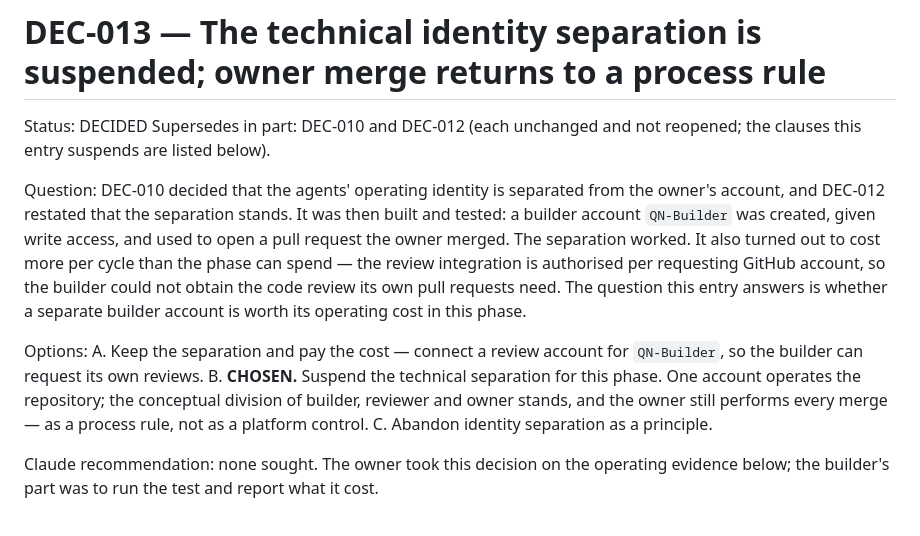
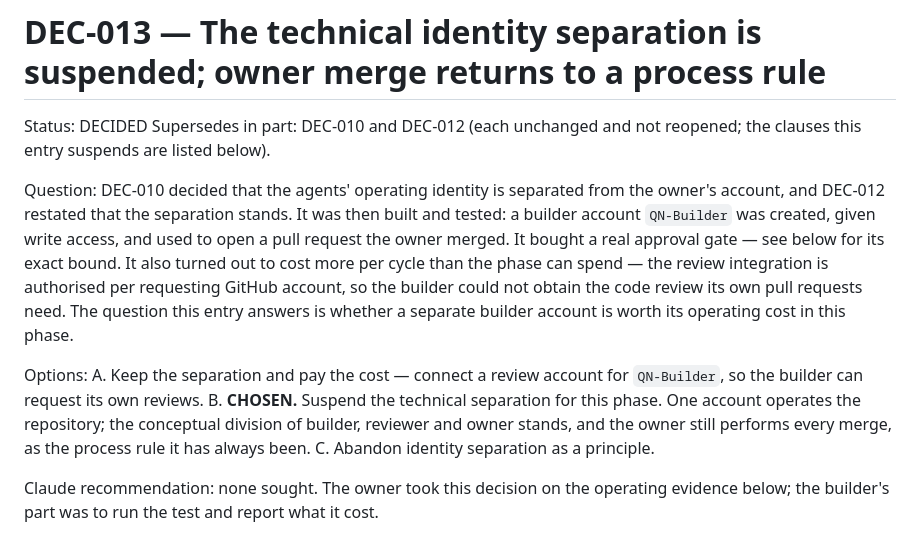
Before and after one commit to QuartieriNews/QN, a Markdown page: decisions/DEC-013-identity-separation-suspended.md, the part around one of its changes. GitHub-like rendering.

```diff
--- a/decisions/DEC-013-identity-separation-suspended.md
+++ b/decisions/DEC-013-identity-separation-suspended.md
@@ -7,8 +7,8 @@ this entry suspends are listed below).
 Question: DEC-010 decided that the agents' operating identity is separated from the
 owner's account, and DEC-012 restated that the separation stands. It was then built and
 tested: a builder account `QN-Builder` was created, given write access, and used to open
-a pull request the owner merged. The separation worked. It also turned out to cost more
-per cycle than the phase can spend — the review integration is authorised per requesting
+a pull request the owner merged. It bought a real approval gate — see below for its exact
+bound. It also turned out to cost more per cycle than the phase can spend — the review integration is authorised per requesting
 GitHub account, so the builder could not obtain the code review its own pull requests
 need. The question this entry answers is whether a separate builder account is worth its
 operating cost in this phase.
@@ -18,7 +18,7 @@ A. Keep the separation and pay the cost — connect a review account for `QN-Bui
    the builder can request its own reviews.
 B. **CHOSEN.** Suspend the technical separation for this phase. One account operates the
    repository; the conceptual division of builder, reviewer and owner stands, and the
-   owner still performs every merge — as a process rule, not as a platform control.
+   owner still performs every merge, as the process rule it has always been.
 C. Abandon identity separation as a principle.
 
 Claude recommendation: none sought. The owner took this decision on the operating
```
Also changed, not shown: other parts of decisions/DEC-013-identity-separation-suspended.md (+32 -11 lines), docs/autonomy/IDENTITY_AND_PERMISSIONS.md (+70 -56 lines).
